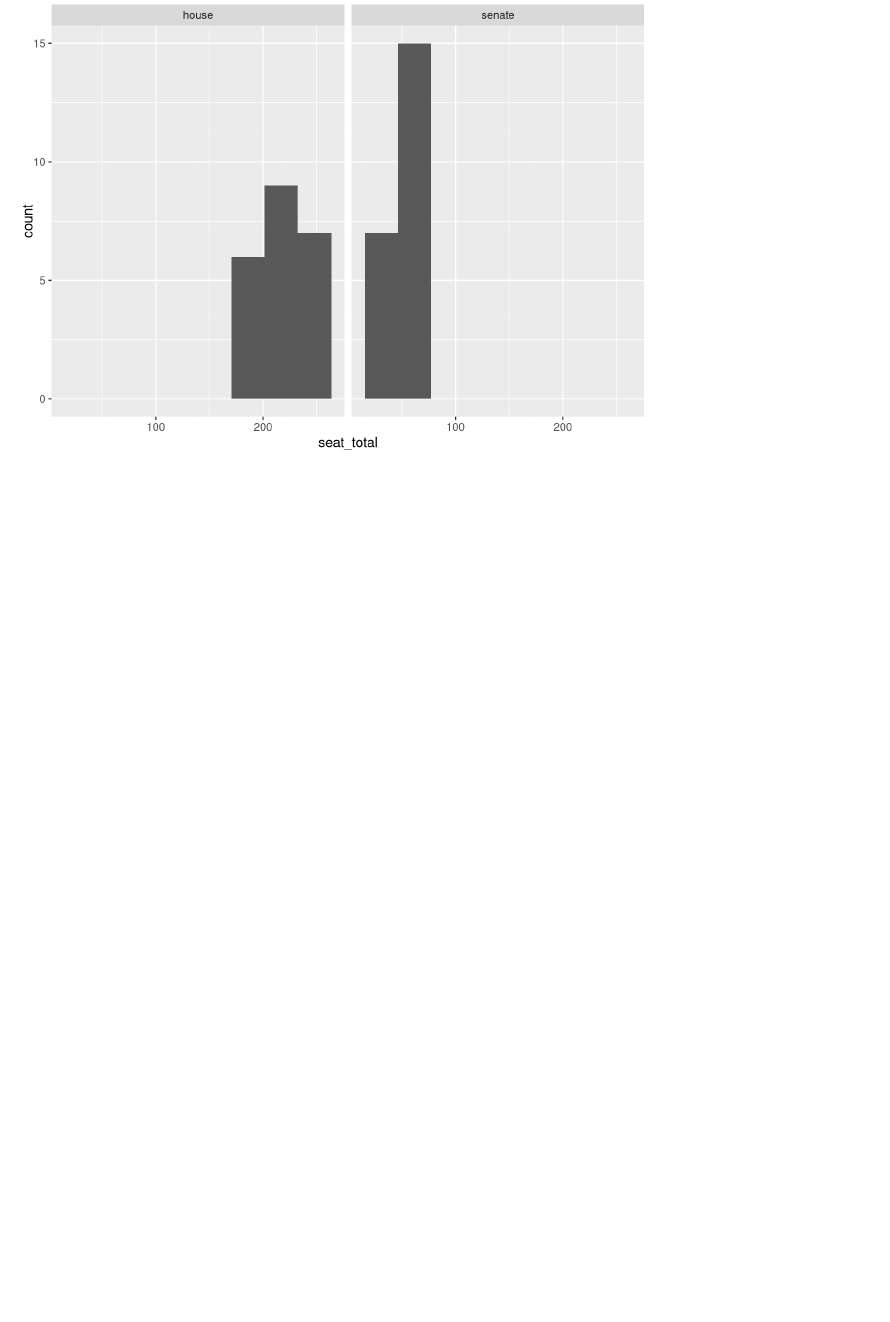
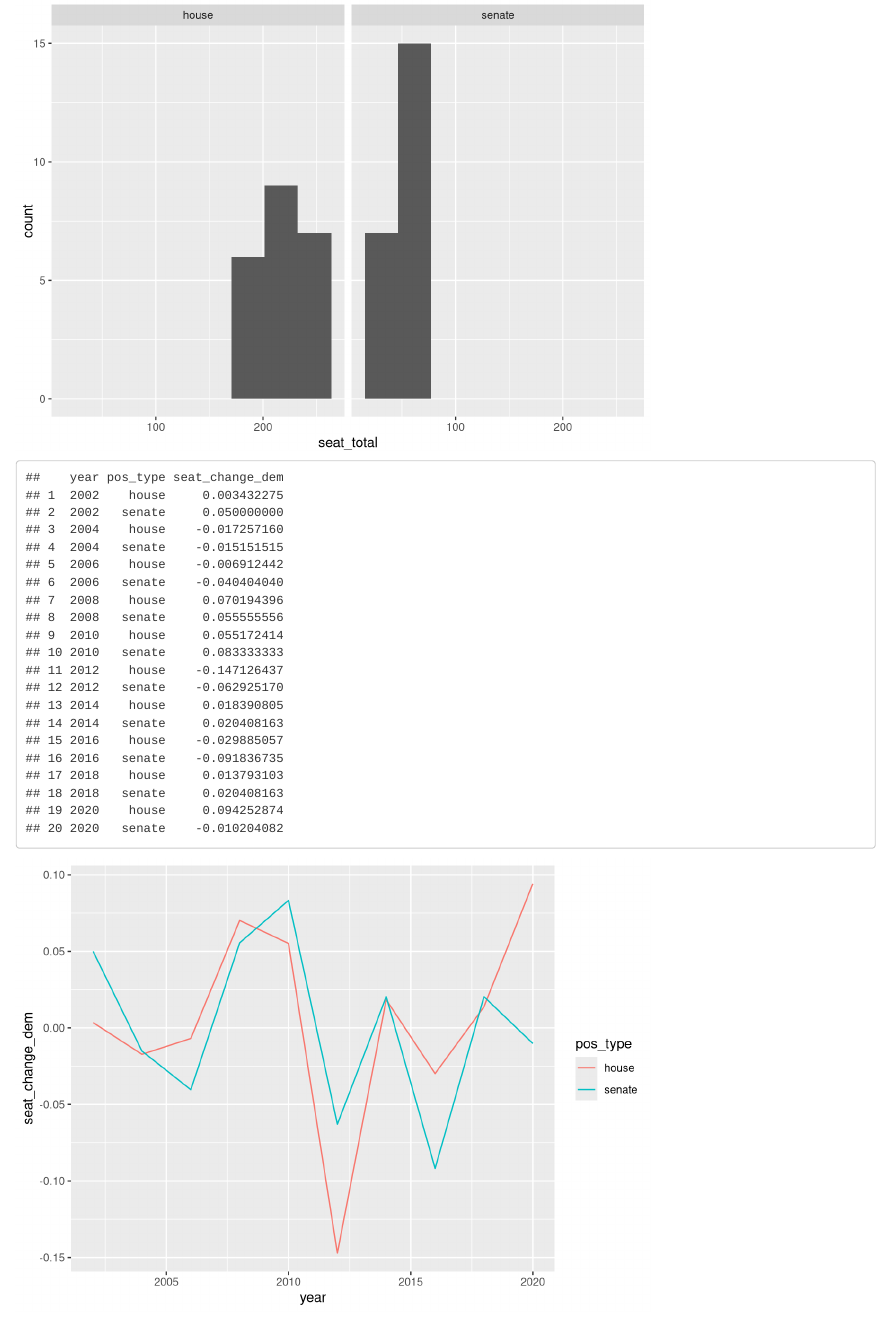
Before and after one commit to NuoWenLei/brown-pac-research, an R Markdown document (house_senate_viz.Rmd): the page in a window 1100 px wide, from 1290 px down. Rendered offline with R 4.5, knitr and Pandoc, with nearby package versions.

Commit message:
add change plot to house senate viz Rmd

````diff
--- a/house_senate_viz.Rmd
+++ b/house_senate_viz.Rmd
@@ -48,3 +48,46 @@ ggplot(clean_data, aes(x = seat_total)) +
   facet_wrap(~pos_type) +
   geom_histogram(bins = 8)
 ```
+
+
+
+
+
+```{r calc-change, echo = FALSE}
+unique_years = clean_data$year %>% unique()
+unique_types = clean_data$pos_type %>% unique()
+
+new_tbl = tibble(
+  year = numeric(),
+  pos_type = character(),
+  seat_change_dem = numeric()
+)
+
+
+for (i in seq_along(1:(length(unique_years) - 1))){
+  next_year = clean_data %>% filter(year == unique_years[[i+1]], party == "democratic")
+  curr_year = clean_data %>% filter(year == unique_years[[i]], party == "democratic")
+  for (j in unique_types){
+    seat_change = (next_year %>% filter(pos_type == j) %>% pull(seats))[[1]] - (curr_year %>% filter(pos_type == j) %>% pull(seats))[[1]]
+    new_tbl = rbind(new_tbl, c(year = unique_years[[i+1]], pos_type = j, seat_change_dem = seat_change))
+  }
+
+}
+colnames(new_tbl) = c("year", "pos_type", "seat_change_dem")
+
+new_tbl = new_tbl %>%
+  mutate(
+    year = parse_number(year),
+    seat_change_dem = parse_number(seat_change_dem)
+  )
+
+
+new_tbl
+
+```
+
+
+```{r change-plot, echo = FALSE}
+ggplot(new_tbl, aes(x = year, y = seat_change_dem, color = pos_type)) +
+  geom_line()
+```
````
